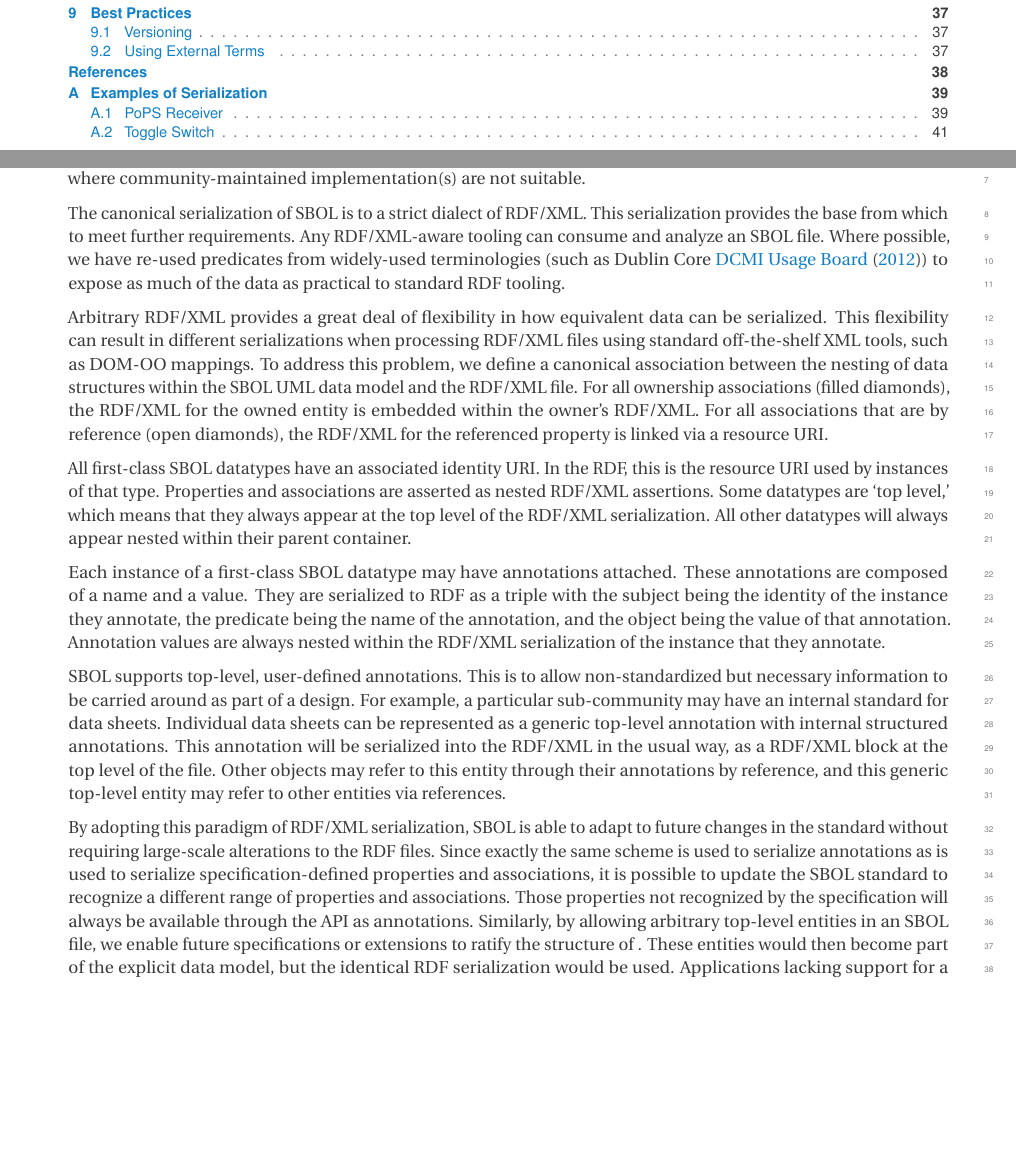
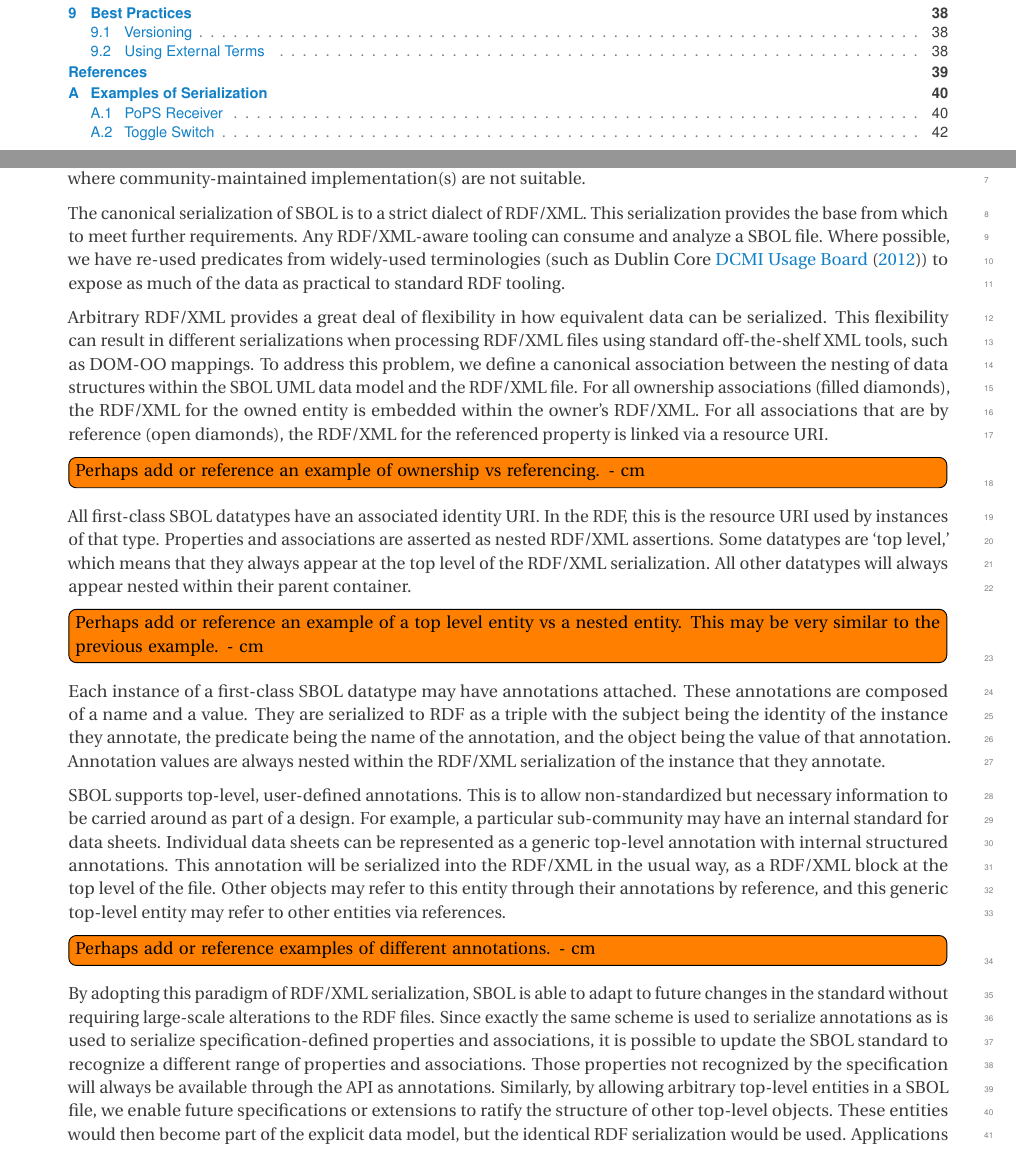
Before and after one commit to SynBioDex/SBOL-specification, a LaTeX document (sbol2.tex, which reads serialization.tex): two parts of pages 2 and 36 of 48 before the commit and two parts of pages 2 and 36 of 49 after it, joined at a grey line, cut so that both start at the same text, the shorter picture padded with empty space. Compiled offline with pdfLaTeX.

Commit message:
Update on Overleaf.

```diff
--- a/serialization.tex
+++ b/serialization.tex
@@ -7,14 +7,17 @@
 
 The SBOL serialization is designed to meet several competing requirements. Firstly, SBOL needs to support ad-hoc annotations and extensions. Secondly, SBOL needs to support processing by generic semantic web and database tools that have little or no knowledge of the SBOL data model. Thirdly, SBOL needs to support the generation of light-weight software clients so as to lower the barrier to entry for new API implementations within environments where community-maintained implementation(s) are not suitable.
 
-The canonical serialization of SBOL is to a strict dialect of RDF/XML. This serialization provides the base from which to meet further requirements. Any RDF/XML-aware tooling can consume and analyze an SBOL file. Where possible, we have re-used predicates from widely-used terminologies (such as Dublin Core~\cite{dcmi2012}) to expose as much of the data as practical to standard RDF tooling.
+The canonical serialization of SBOL is to a strict dialect of RDF/XML. This serialization provides the base from which to meet further requirements. Any RDF/XML-aware tooling can consume and analyze a SBOL file. Where possible, we have re-used predicates from widely-used terminologies (such as Dublin Core~\cite{dcmi2012}) to expose as much of the data as practical to standard RDF tooling.
 
 Arbitrary RDF/XML provides a great deal of flexibility in how equivalent data can be serialized. This flexibility can result in different serializations when processing RDF/XML files using standard off-the-shelf XML tools, such as DOM-OO mappings. To address this problem, we define a canonical association between the nesting of data structures within the SBOL UML data model and the RDF/XML file. For all ownership associations (filled diamonds), the RDF/XML for the owned entity is embedded within the owner's RDF/XML. For all associations that are by reference (open diamonds), the RDF/XML for the referenced property is linked via a resource URI.
+\todo[inline]{Perhaps add or reference an example of ownership vs referencing. - cm}
 
 All first-class SBOL datatypes have an associated identity URI. In the RDF, this is the resource URI used by instances of that type. Properties and associations are asserted as nested RDF/XML assertions. Some datatypes are `top level,' which means that they always appear at the top level of the RDF/XML serialization. All other datatypes will always appear nested within their parent container.
+\todo[inline]{Perhaps add or reference an example of a top level entity vs a nested entity.  This may be very similar to the previous example. - cm}
 
 Each instance of a first-class SBOL datatype may have annotations attached. These annotations are composed of a name and a value.  They are serialized to RDF as a triple with the subject being the identity of the instance they annotate, the predicate being the name of the annotation, and the object being the value of that annotation. Annotation values are always nested within the RDF/XML serialization of the instance that they annotate.
 
 SBOL supports top-level, user-defined annotations. This is to allow non-standardized but necessary information to be carried around as part of a design. For example, a particular sub-community may have an internal standard for data sheets. Individual data sheets can be represented as a generic top-level annotation with internal structured annotations. This annotation will be serialized into the RDF/XML in the usual way, as a RDF/XML block at the top level of the file. Other objects may refer to this entity through their annotations by reference, and this generic top-level entity may refer to other entities via references.
+\todo[inline]{Perhaps add or reference examples of different annotations. - cm}
 
-By adopting this paradigm of RDF/XML serialization, SBOL is able to adapt to future changes in the standard without requiring large-scale alterations to the RDF files. Since exactly the same scheme is used to serialize annotations as is used to serialize specification-defined properties and associations, it is possible to update the SBOL standard to recognize a different range of properties and associations. Those properties not recognized by the specification will always be available through the API as annotations. Similarly, by allowing arbitrary top-level entities in an SBOL file, we enable future specifications or extensions to ratify the structure of . These entities would then become part of the explicit data model, but the identical RDF serialization would be used. Applications lacking support for a given extension can safely round-trip the top-level data that is not understood, treating it as a top-level structured annotation, without data loss or corruption. The very regimented control of nesting versus referencing allows the XML structure to be very predictable, enabling XML/DOM-based tooling to work with SBOL RDF/XML files safely.
+By adopting this paradigm of RDF/XML serialization, SBOL is able to adapt to future changes in the standard without requiring large-scale alterations to the RDF files. Since exactly the same scheme is used to serialize annotations as is used to serialize specification-defined properties and associations, it is possible to update the SBOL standard to recognize a different range of properties and associations. Those properties not recognized by the specification will always be available through the API as annotations. Similarly, by allowing arbitrary top-level entities in a SBOL file, we enable future specifications or extensions to ratify the structure of other top-level objects. These entities would then become part of the explicit data model, but the identical RDF serialization would be used. Applications lacking support for a given extension can safely round-trip the top-level data that is not understood, treating it as a top-level structured annotation, without data loss or corruption. The very regimented control of nesting versus referencing allows the XML structure to be very predictable, enabling XML/DOM-based tooling to work with SBOL RDF/XML files safely.
```
Also changed, not shown: model.tex (line endings or trailing spaces).
